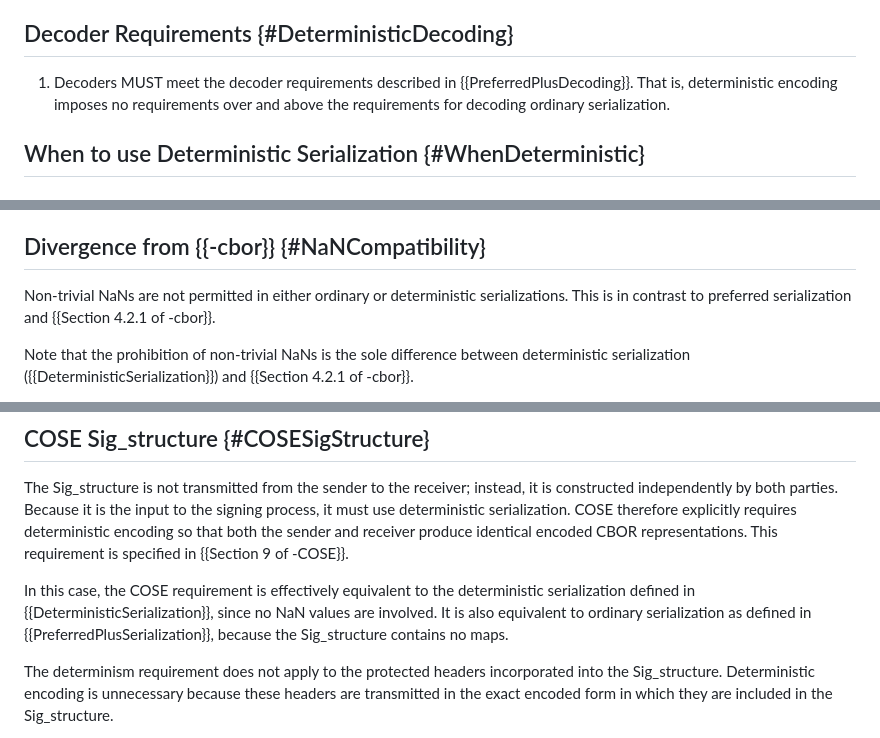
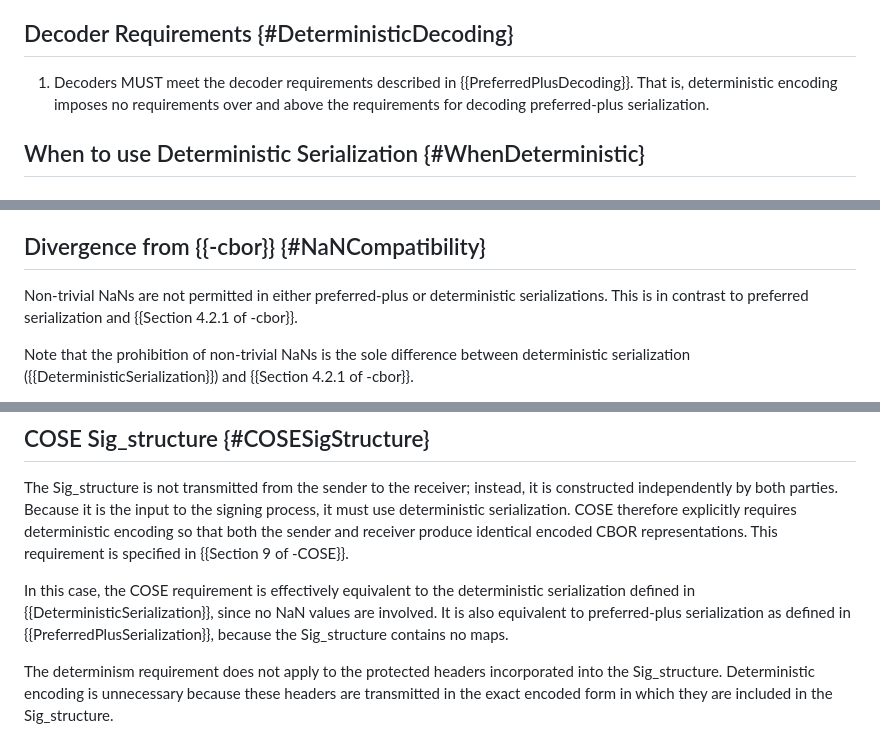
Before and after one commit to cbor-wg/draft-ietf-cbor-serialization, a Markdown page: draft-ietf-cbor-serialization.md, 3 parts joined by grey strips. GitHub-like rendering.

Commit message:
straggler 'ordinary'

```diff
--- a/draft-ietf-cbor-serialization.md
+++ b/draft-ietf-cbor-serialization.md
@@ -451,7 +451,7 @@ This rule is inherited from preferred-plus serialization ({{PreferredPlusSeriali
 ## Decoder Requirements {#DeterministicDecoding}
 
 1. Decoders MUST meet the decoder requirements described in {{PreferredPlusDecoding}}.
-That is, deterministic encoding imposes no requirements over and above the requirements for decoding ordinary serialization.
+That is, deterministic encoding imposes no requirements over and above the requirements for decoding preferred-plus serialization.
 
 ## When to use Deterministic Serialization {#WhenDeterministic}
 
@@ -761,7 +761,7 @@ This section is distinct from the Core Deterministic Encoding Requirements and r
 
 ## Divergence from {{-cbor}} {#NaNCompatibility}
 
-Non-trivial NaNs are not permitted in either ordinary or deterministic serializations.
+Non-trivial NaNs are not permitted in either preferred-plus or deterministic serializations.
 This is in contrast to preferred serialization and {{Section 4.2.1 of -cbor}}.
 
 Note that the prohibition of non-trivial NaNs is the sole difference between deterministic serialization ({{DeterministicSerialization}}) and {{Section 4.2.1 of -cbor}}.
@@ -970,7 +970,7 @@ COSE therefore explicitly requires deterministic encoding so that both the sende
 This requirement is specified in {{Section 9 of -COSE}}.
 
 In this case, the COSE requirement is effectively equivalent to the deterministic serialization defined in {{DeterministicSerialization}}, since no NaN values are involved.
-It is also equivalent to ordinary serialization as defined in {{PreferredPlusSerialization}}, because the Sig_structure contains no maps.
+It is also equivalent to preferred-plus serialization as defined in {{PreferredPlusSerialization}}, because the Sig_structure contains no maps.
 
 The determinism requirement does not apply to the protected headers incorporated into the Sig_structure.
 Deterministic encoding is unnecessary because these headers are transmitted in the exact encoded form in which they are included in the Sig_structure.
```
